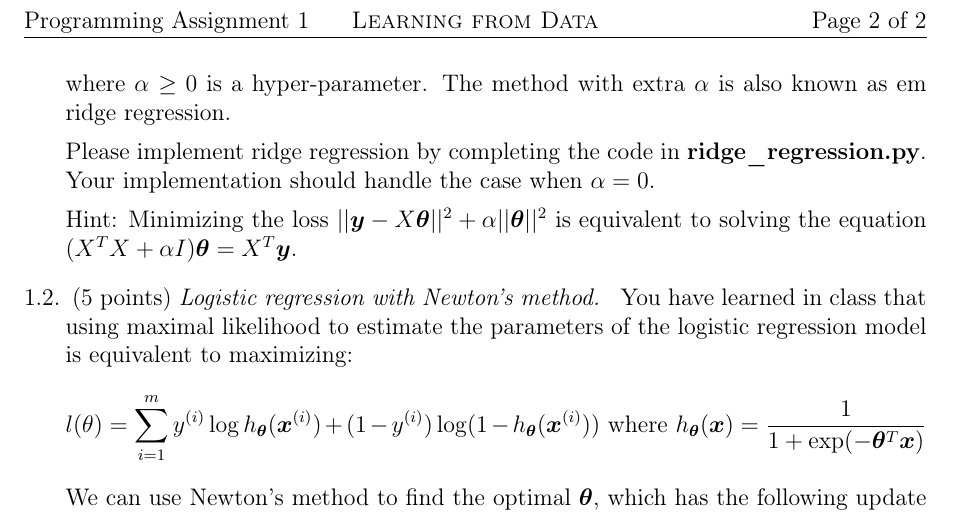
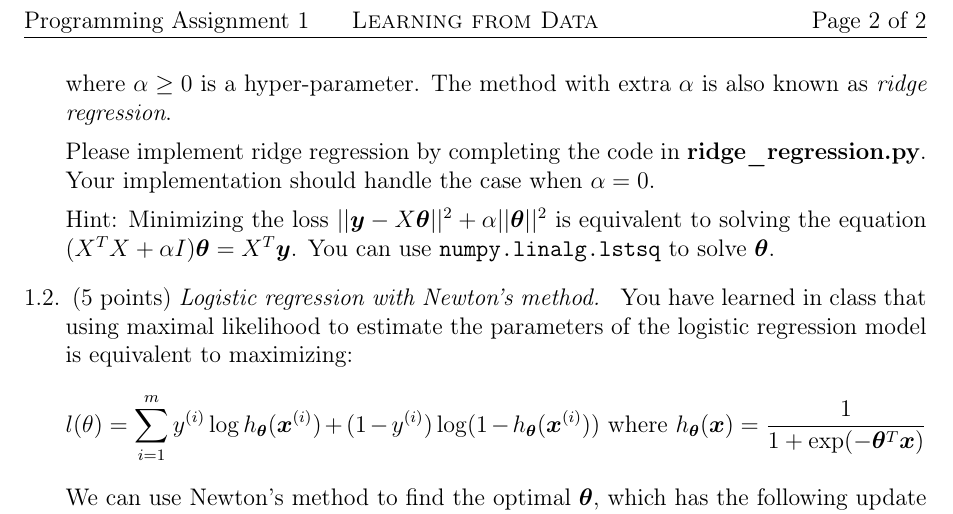
Before and after one commit to zhaofeng-shu33/LearningFromDataNote, a LaTeX problem sheet (pa1/main.tex): part of page 2 of 2, cut so that both start at the same text. Compiled offline with pdfLaTeX.

Commit message:
hint on method name

```diff
--- a/pa1/main.tex
+++ b/pa1/main.tex
@@ -96,13 +96,13 @@
 		\begin{equation*}
 		\min_{\theta} ||\bm{y} - X\bm{\theta}||^2 + \alpha ||\bm{\theta}||^2
 		\end{equation*}
-		where $\alpha \geq 0$ is a hyper-parameter. The method with extra $\alpha$ is also known as {em ridge regression}.
+		where $\alpha \geq 0$ is a hyper-parameter. The method with extra $\alpha$ is also known as {\em ridge regression}.
 
 		Please implement ridge regression  by completing the code in  \textbf{ridge\_regression.py}.
 		Your implementation should handle the case when $\alpha=0$.
 
 		Hint: Minimizing the loss $||\bm{y} - X\bm{\theta}||^2 + \alpha ||\bm{\theta}||^2$ is equivalent to solving the equation
-		$( X^T X+ \alpha I)\bm{\theta}  = X^T \bm{y}$.
+		$( X^T X+ \alpha I)\bm{\theta}  = X^T \bm{y}$. You can use \texttt{numpy.linalg.lstsq} to solve $\bm{\theta}$.
 
 		\question (5 points) \emph{Logistic regression with Newton's method. } You have learned in class that using maximal likelihood to estimate the parameters of the logistic regression model is equivalent to maximizing:
 		\begin{equation*}
```
